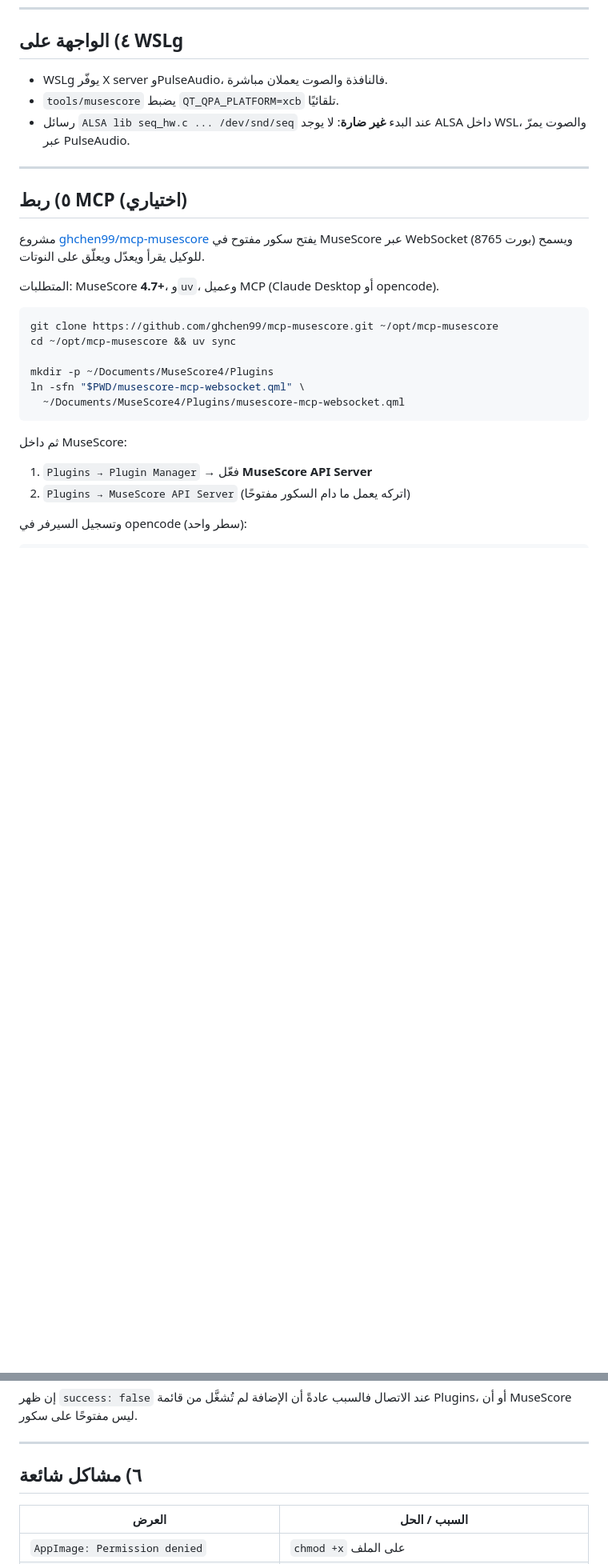
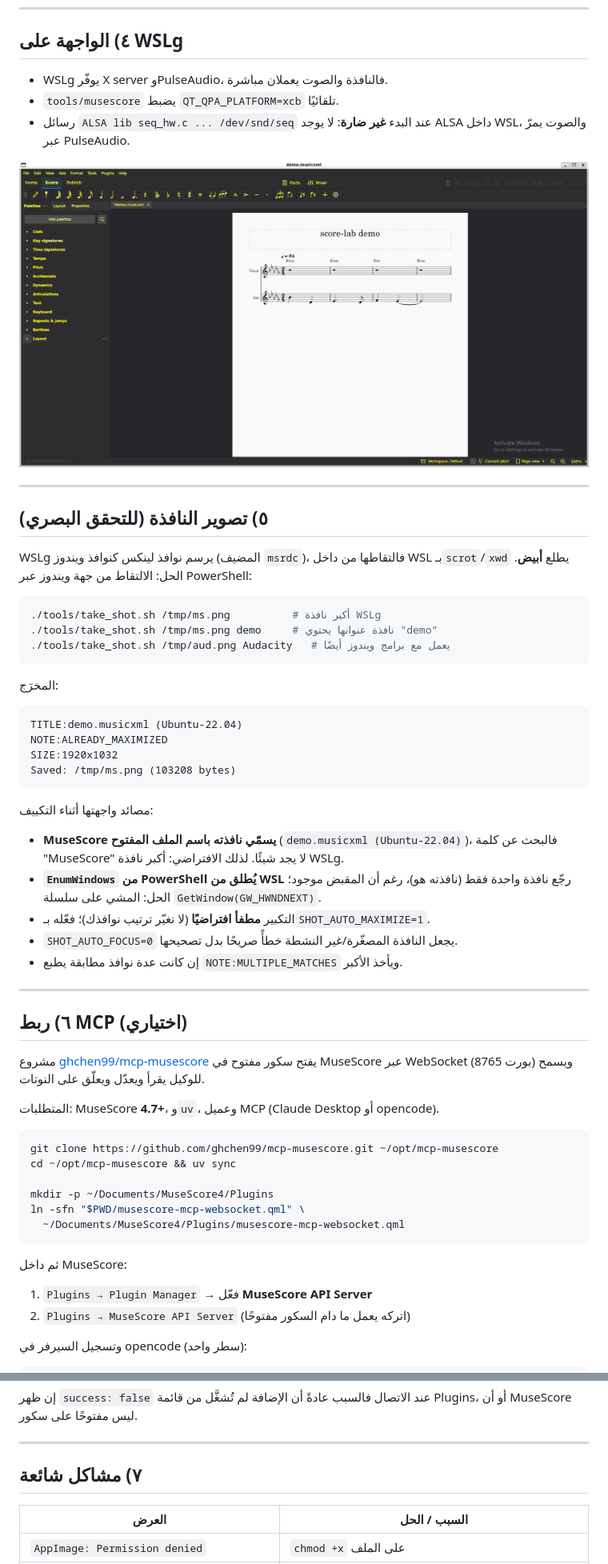
Before and after one commit to akbargherbal/score-lab, a Markdown page: docs/musescore-on-wsl.md, 2 parts joined by grey strips. Shown at 80% size. GitHub-like rendering; pictures changed too: docs/shots/musescore-gui.png (added); blank space fills up the shorter version.

Commit message:
tools: screenshot a WSLg window from the Windows side
scrot/xwd inside WSL return blank pixels for WSLg windows (they are hosted
by msrdc on the Windows side), so take_shot.sh delegates to window-shot.ps1:
- finds the window by walking GetWindow(GW_HWNDNEXT); EnumWindows spawned
  from WSL only visits its own console window here
- matches title substrings, defaulting to the largest WSLg window because
  MuseScore titles its window after the open score
- optional restore/focus/maximize with explicit NOTE/ERROR codes
- docs: GUI screenshot + usage/caveats in docs/musescore-on-wsl.md

````diff
--- a/docs/musescore-on-wsl.md
+++ b/docs/musescore-on-wsl.md
@@ -81,9 +81,43 @@ tools/mscore-cli -o out.mscz  in.musicxml   # ملف MuseScore الأصلي
 - رسائل `ALSA lib seq_hw.c ... /dev/snd/seq` عند البدء **غير ضارة**: لا يوجد
   ALSA داخل WSL، والصوت يمرّ عبر PulseAudio.
 
+![MuseScore على WSLg](shots/musescore-gui.png)
+
 ---
 
-## ٥) ربط MCP (اختياري)
+## ٥) تصوير النافذة (للتحقق البصري)
+
+WSLg يرسم نوافذ لينكس كنوافذ ويندوز (المضيف `msrdc`)، فالتقاطها من داخل WSL
+بـ`scrot`/`xwd` يطلع **أبيض**. الحل: الالتقاط من جهة ويندوز عبر PowerShell:
+
+```bash
+./tools/take_shot.sh /tmp/ms.png          # أكبر نافذة WSLg
+./tools/take_shot.sh /tmp/ms.png demo     # نافذة عنوانها يحتوي "demo"
+./tools/take_shot.sh /tmp/aud.png Audacity   # يعمل مع برامج ويندوز أيضًا
+```
+
+المخرَج:
+
+```
+TITLE:demo.musicxml (Ubuntu-22.04)
+NOTE:ALREADY_MAXIMIZED
+SIZE:1920x1032
+Saved: /tmp/ms.png (103208 bytes)
+```
+
+مصائد واجهتها أثناء التكييف:
+
+- **MuseScore يسمّي نافذته باسم الملف المفتوح** (`demo.musicxml (Ubuntu-22.04)`)،
+  فالبحث عن كلمة "MuseScore" لا يجد شيئًا. لذلك الافتراضي: أكبر نافذة WSLg.
+- **`EnumWindows` من PowerShell يُطلق من WSL** رجّع نافذة واحدة فقط (نافذته هو)،
+  رغم أن المقبض موجود؛ الحل: المشي على سلسلة `GetWindow(GW_HWNDNEXT)`.
+- التكبير **مطفأ افتراضيًا** (لا نغيّر ترتيب نوافذك)؛ فعّله بـ`SHOT_AUTO_MAXIMIZE=1`.
+- `SHOT_AUTO_FOCUS=0` يجعل النافذة المصغّرة/غير النشطة خطأً صريحًا بدل تصحيحها.
+- إن كانت عدة نوافذ مطابقة يطبع `NOTE:MULTIPLE_MATCHES` ويأخذ الأكبر.
+
+---
+
+## ٦) ربط MCP (اختياري)
 
 مشروع [ghchen99/mcp-musescore](https://github.com/ghchen99/mcp-musescore) يفتح
 سكور مفتوح في MuseScore عبر WebSocket (بورت 8765) ويسمح للوكيل يقرأ ويعدّل
@@ -119,7 +153,7 @@ Plugins، أو أن MuseScore ليس مفتوحًا على سكور.
 
 ---
 
-## ٦) مشاكل شائعة
+## ٧) مشاكل شائعة
 
 | العرض | السبب / الحل |
 |---|---|
````
Also changed, not shown: README.md (+1 -0 lines), 2 other files.
